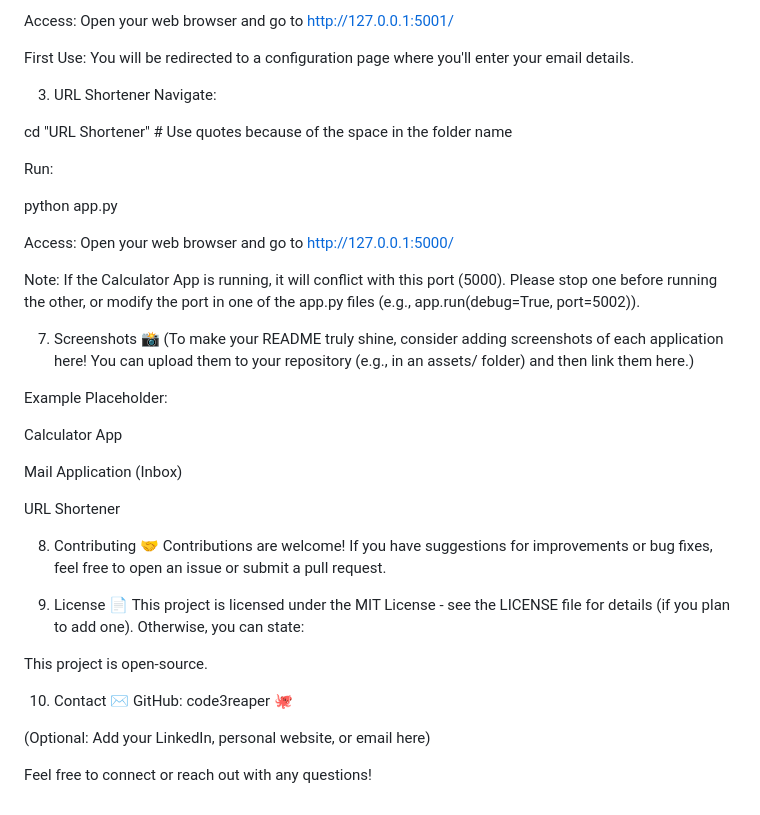
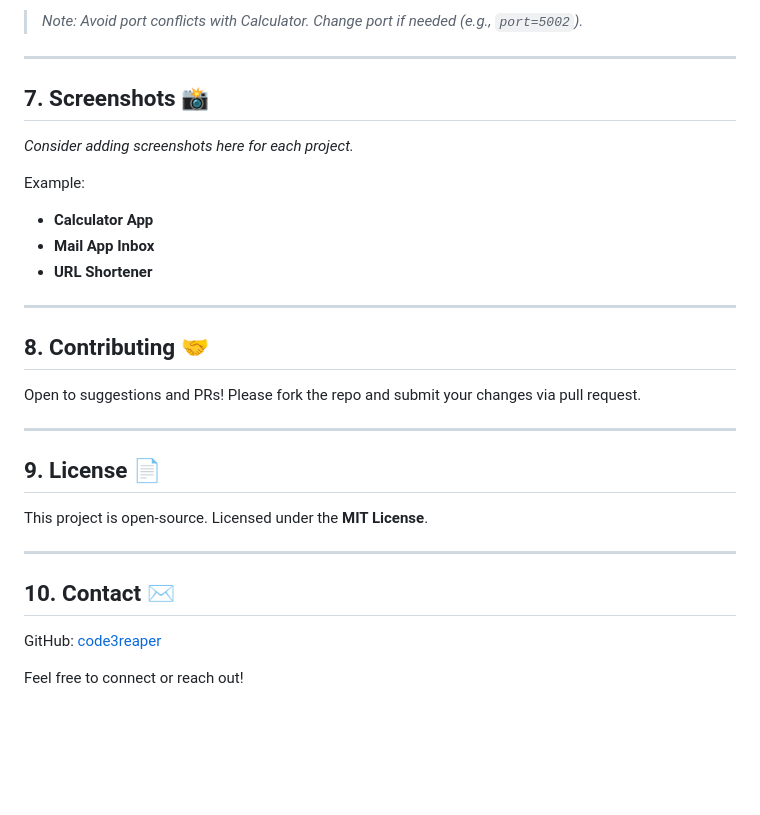
Before and after one commit to code3reaper/CodeClause, a Markdown page: README.md, the part around one of its changes. Drawn GitHub-style; blank space fills up the shorter version.

```diff
--- a/README.md
+++ b/README.md
@@ -159,49 +170,34 @@ python app.py
 
-Access: Open your web browser and go to http://127.0.0.1:5001/
+> *Note: Avoid port conflicts with Calculator. Change port if needed (e.g., `port=5002`).*
 
-First Use: You will be redirected to a configuration page where you'll enter your email details.
+---
 
-3. URL Shortener
-Navigate:
+## 7. Screenshots 📸
 
-cd "URL Shortener" # Use quotes because of the space in the folder name
+*Consider adding screenshots here for each project.*
 
-Run:
+Example:
 
-python app.py
+* **Calculator App**
+* **Mail App Inbox**
+* **URL Shortener**
 
-Access: Open your web browser and go to http://127.0.0.1:5000/
+---
 
-Note: If the Calculator App is running, it will conflict with this port (5000). Please stop one before running the other, or modify the port in one of the app.py files (e.g., app.run(debug=True, port=5002)).
+## 8. Contributing 🤝
 
-7. Screenshots 📸
-(To make your README truly shine, consider adding screenshots of each application here! You can upload them to your repository (e.g., in an assets/ folder) and then link them here.)
+Open to suggestions and PRs! Please fork the repo and submit your changes via pull request.
 
-Example Placeholder:
+---
 
-Calculator App
+## 9. License 📄
 
-Mail Application (Inbox)
+This project is open-source. Licensed under the **MIT License**.
 
-URL Shortener
+---
 
+## 10. Contact ✉️
 
+GitHub: [code3reaper](https://github.com/code3reaper)
 
-
-
-
-
-8. Contributing 🤝
-Contributions are welcome! If you have suggestions for improvements or bug fixes, feel free to open an issue or submit a pull request.
-
-9. License 📄
-This project is licensed under the MIT License - see the LICENSE file for details (if you plan to add one). Otherwise, you can state:
-
-This project is open-source.
-
-10. Contact ✉️
-GitHub: code3reaper 🐙
-
-(Optional: Add your LinkedIn, personal website, or email here)
-
-Feel free to connect or reach out with any questions!
+Feel free to connect or reach out!
```
Also changed, not shown: other parts of README.md (+101 -90 lines).
